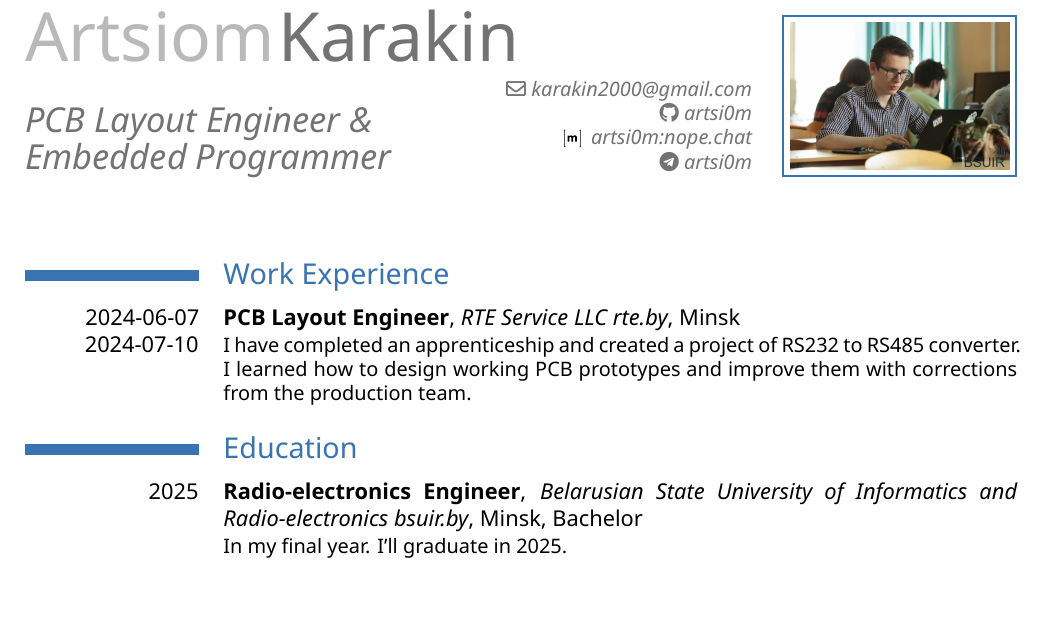
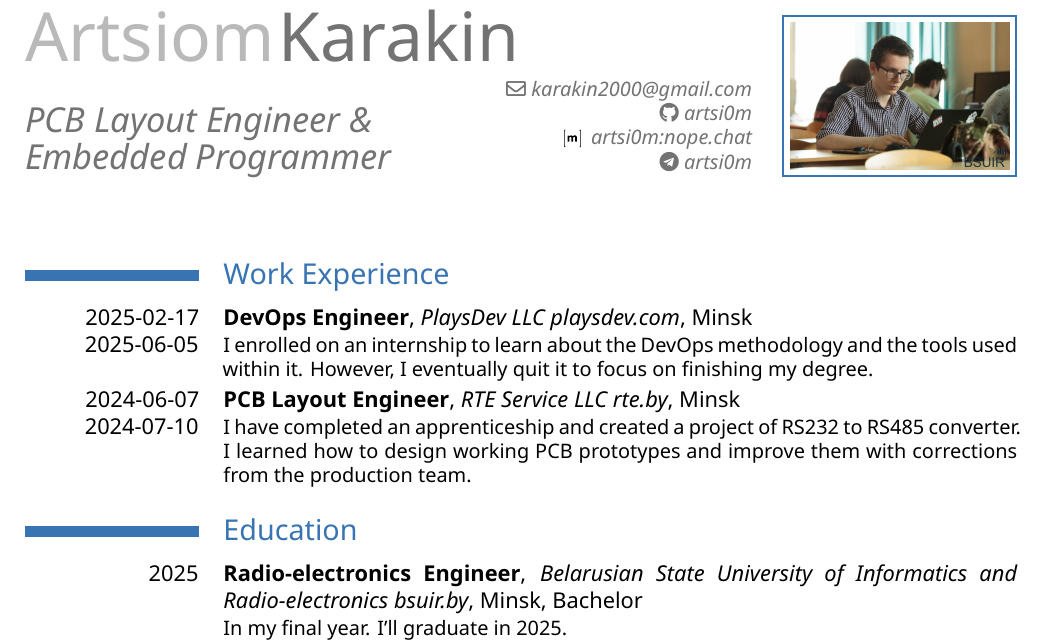
Before and after one commit to artsi0m/CV, a LaTeX CV (Karakin-PCB-layout-and-embedded-en.tex, which reads work-experience.tex): part of the page, cut so that both start at the same text, the shorter picture padded with empty space. Compiled offline with XeLaTeX.

Commit message:
work-experience: PlaysDev internship

```diff
--- a/work-experience.tex
+++ b/work-experience.tex
@@ -1,7 +1,11 @@
 \section{Work Experience}
+
+\cventry{2025-02-17 2025-06-05}{DevOps Engineer}
+{PlaysDev LLC playsdev.com}{Minsk}{}{I enrolled on an internship to
+learn about the DevOps methodology and the tools used within
+it. However, I eventually quit it to focus on finishing my degree.}
+
 \cventry{2024-06-07 2024-07-10}{PCB Layout Engineer}
-% \cventry{2024}{PCB Layout Engineer}
-%{ООО «РТЕ Сервис» rte.by}{Minsk}{}{
 {RTE Service LLC rte.by}{Minsk}{}{ I have completed an apprenticeship
   and created a project of RS232 to RS485 converter. I learned how to
   design working PCB prototypes and improve them with corrections from
```
Also changed, not shown: work-experience.tex (1 more changed lines).
